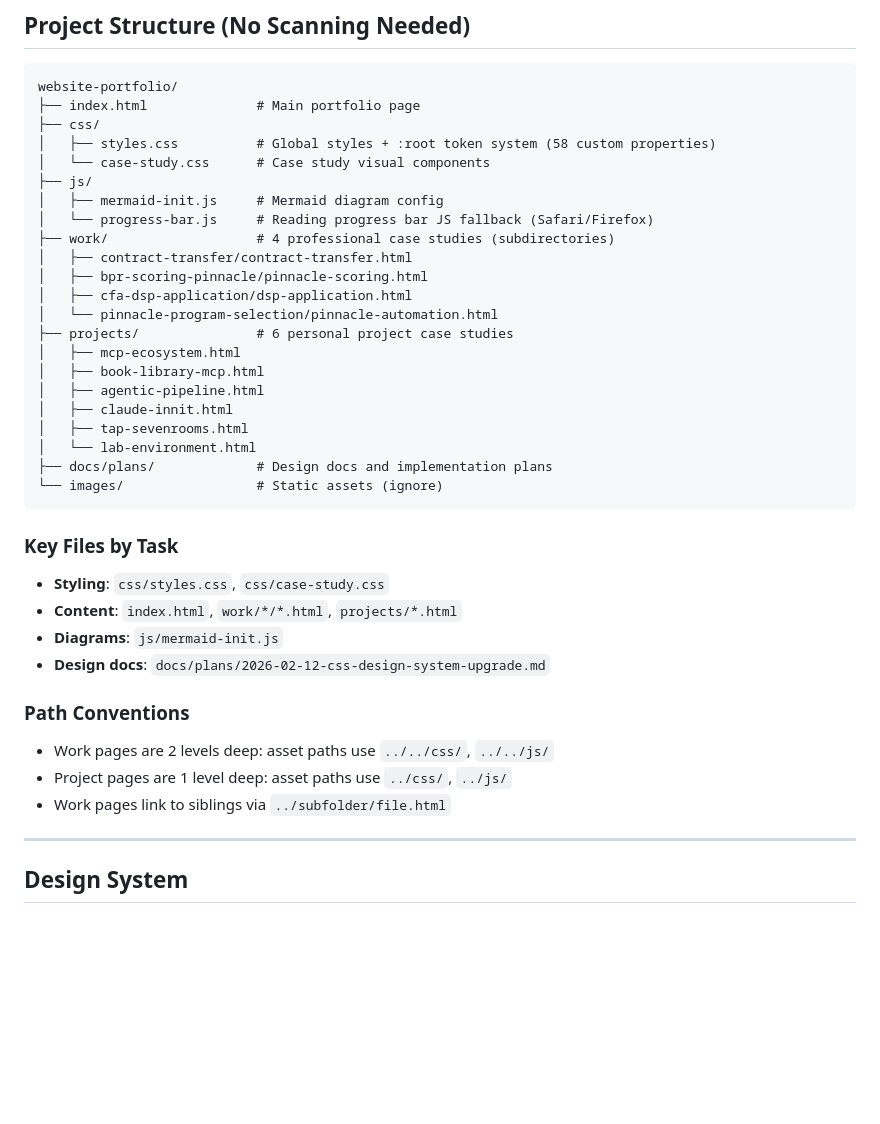
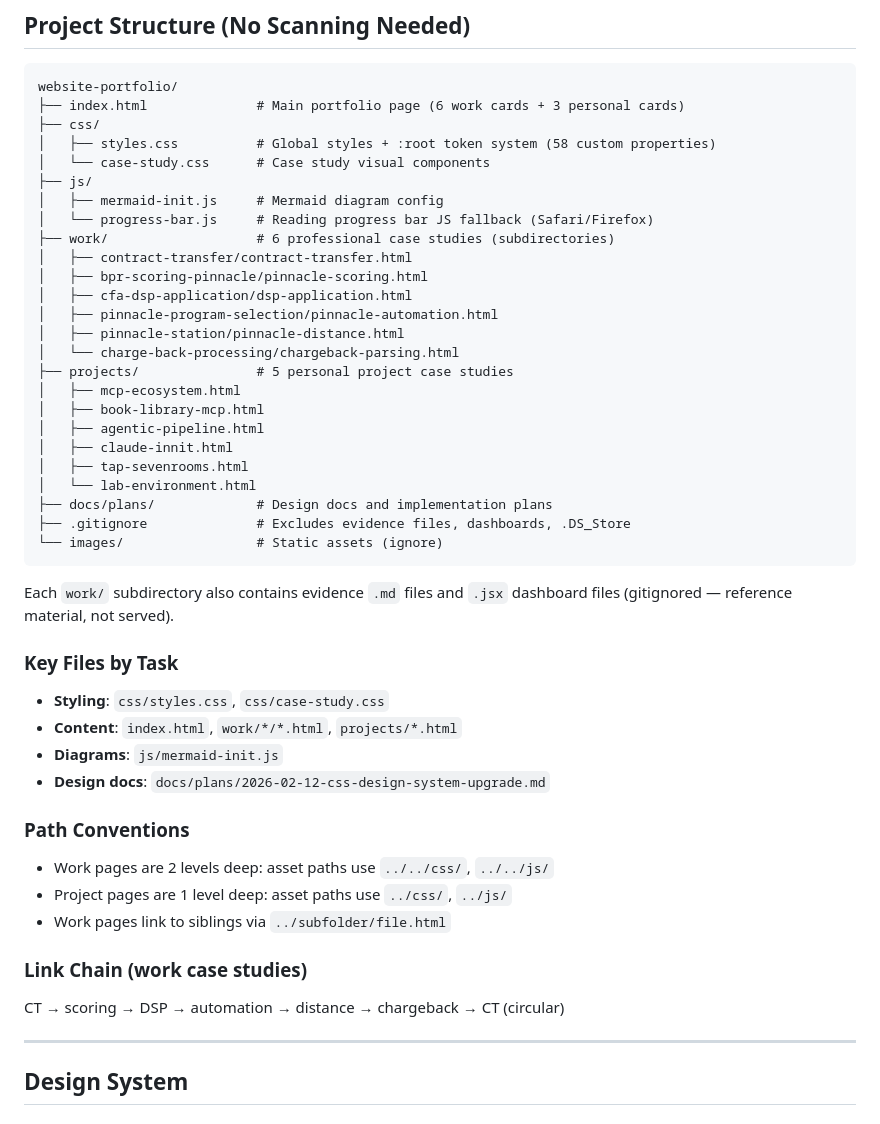
Before and after one commit to tstephx/website-portfolio, a Markdown page: CLAUDE.md, the part around one of its changes. Rendered like a GitHub page; blank space fills up the shorter version.

````diff
--- a/CLAUDE.md
+++ b/CLAUDE.md
@@ -9,19 +9,21 @@
 
 ```
 website-portfolio/
-├── index.html              # Main portfolio page
+├── index.html              # Main portfolio page (6 work cards + 3 personal cards)
 ├── css/
 │   ├── styles.css          # Global styles + :root token system (58 custom properties)
 │   └── case-study.css      # Case study visual components
 ├── js/
 │   ├── mermaid-init.js     # Mermaid diagram config
 │   └── progress-bar.js     # Reading progress bar JS fallback (Safari/Firefox)
-├── work/                   # 4 professional case studies (subdirectories)
+├── work/                   # 6 professional case studies (subdirectories)
 │   ├── contract-transfer/contract-transfer.html
 │   ├── bpr-scoring-pinnacle/pinnacle-scoring.html
 │   ├── cfa-dsp-application/dsp-application.html
-│   └── pinnacle-program-selection/pinnacle-automation.html
-├── projects/               # 6 personal project case studies
+│   ├── pinnacle-program-selection/pinnacle-automation.html
+│   ├── pinnacle-station/pinnacle-distance.html
+│   └── charge-back-processing/chargeback-parsing.html
+├── projects/               # 5 personal project case studies
 │   ├── mcp-ecosystem.html
 │   ├── book-library-mcp.html
 │   ├── agentic-pipeline.html
@@ -29,8 +31,11 @@ website-portfolio/
 │   ├── tap-sevenrooms.html
 │   └── lab-environment.html
 ├── docs/plans/             # Design docs and implementation plans
+├── .gitignore              # Excludes evidence files, dashboards, .DS_Store
 └── images/                 # Static assets (ignore)
 ```
+
+Each `work/` subdirectory also contains evidence `.md` files and `.jsx` dashboard files (gitignored — reference material, not served).
 
 ### Key Files by Task
 - **Styling**: `css/styles.css`, `css/case-study.css`
@@ -42,6 +47,9 @@ website-portfolio/
 - Work pages are 2 levels deep: asset paths use `../../css/`, `../../js/`
 - Project pages are 1 level deep: asset paths use `../css/`, `../js/`
 - Work pages link to siblings via `../subfolder/file.html`
+
+### Link Chain (work case studies)
+CT → scoring → DSP → automation → distance → chargeback → CT (circular)
 
 ---
 
````
Also changed, not shown: other parts of CLAUDE.md (+23 -3 lines), README.md (added, +42 -0 lines).
